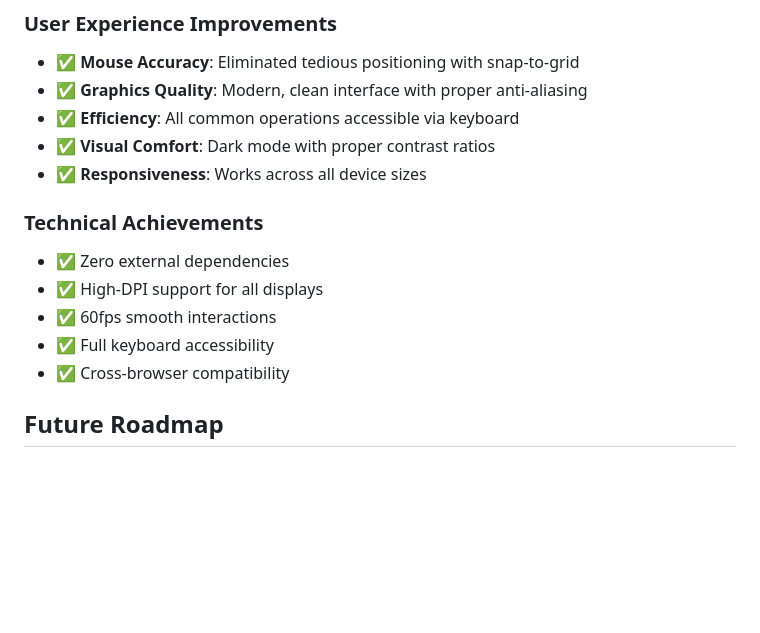
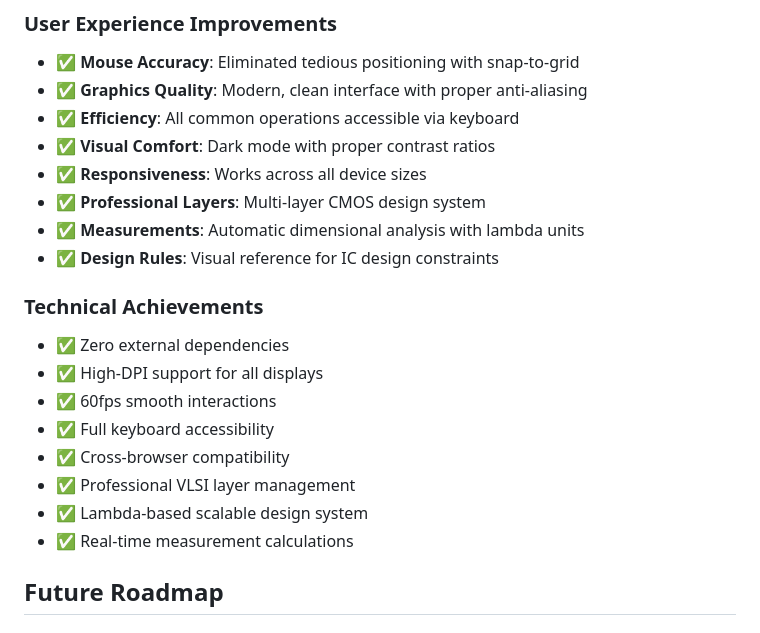
Before and after one commit to NikolasNeofytou/proper_modern_micro_wind, a Markdown page: DEVELOPMENT_PLAN.md, the part around one of its changes. GitHub-like rendering; blank space fills up the shorter version.

```diff
--- a/DEVELOPMENT_PLAN.md
+++ b/DEVELOPMENT_PLAN.md
@@ -192,6 +208,9 @@ Ctrl+/-     - Zoom
 - ✅ **Efficiency**: All common operations accessible via keyboard
 - ✅ **Visual Comfort**: Dark mode with proper contrast ratios
 - ✅ **Responsiveness**: Works across all device sizes
+- ✅ **Professional Layers**: Multi-layer CMOS design system
+- ✅ **Measurements**: Automatic dimensional analysis with lambda units
+- ✅ **Design Rules**: Visual reference for IC design constraints
 
 ### Technical Achievements
 - ✅ Zero external dependencies
@@ -199,6 +218,9 @@ Ctrl+/-     - Zoom
 - ✅ 60fps smooth interactions
 - ✅ Full keyboard accessibility
 - ✅ Cross-browser compatibility
+- ✅ Professional VLSI layer management
+- ✅ Lambda-based scalable design system
+- ✅ Real-time measurement calculations
 
 ## Future Roadmap
 
```
Also changed, not shown: other parts of DEVELOPMENT_PLAN.md (+38 -7 lines).
